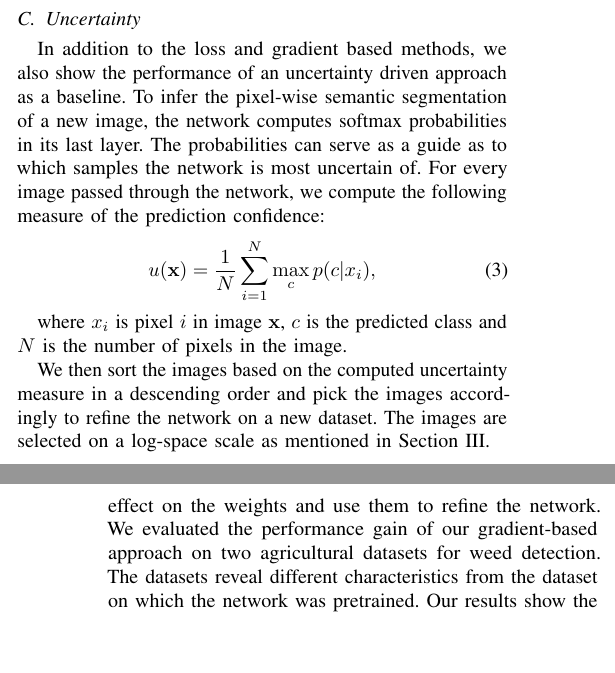
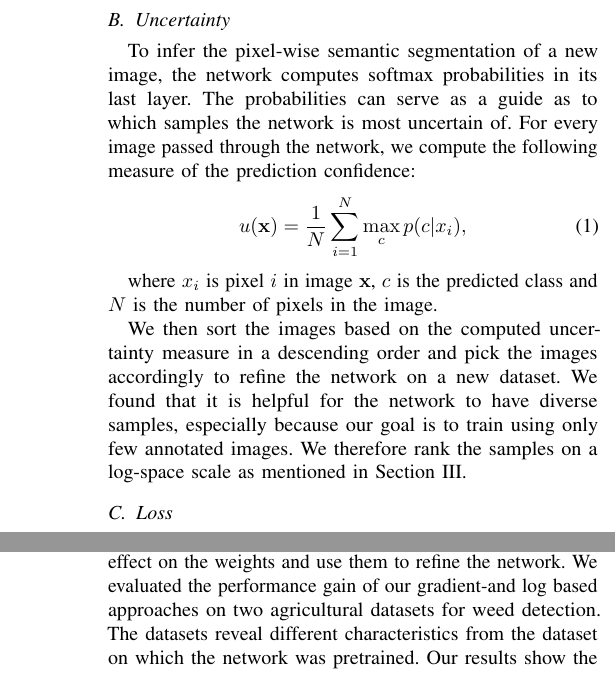
Before and after one commit to rashatemp/rasha20icra, a LaTeX paper (rasha20icra.tex): two parts of the columns of pages 5 and 8 of 9 before the commit and two parts of the columns of pages 4 and 8 of 9 after it, joined at a grey line, cut so that both start at the same text, the shorter picture padded with empty space. Compiled offline with pdfLaTeX.

Commit message:
change focus of contribution from gradient to investigating methods for active learning

```diff
--- a/rasha20icra.tex
+++ b/rasha20icra.tex
@@ -62,7 +62,7 @@
 %DIFF 2
 %%%%%%%%%%%%%%%%%%%%%%%%%%%%%%%%%%%%%%%%%%%%%%%%%%%%%%%%%%%%%%%%%%%%%%%%%%%%%%%%
 
-\title{\LARGE \bf Gradient-based Active Learning for Semantic Segmentation \\of Crop and Weed for Agricultural Robots}
+\title{\LARGE \bf Gradient and log-based Active Learning for Semantic Segmentation \\of Crop and Weed for Agricultural Robots}
 
 \author{Rasha Sheikh \and Andres Milioto \and Philipp Lottes \and Cyrill Stachniss \and Maren Bennewitz \and Thomas Schultz% <-this % stops a space
   \thanks{All authors are with the University of
@@ -249,6 +255,18 @@ To compute the measures explained in the following sections, we use what we refe
 We evaluate our different approaches by first training a network on the Bonn dataset then refining it on the Stuttgart and Zurich datasets. To refine the network we pick unlabeled samples in batches of 10 using one of the methods described in this section. Once the sample are annotated, they are given to the network. We repeat this process iteratively, each time refining the network on all of the newly annotated samples.
 
 For the methods presented in sections \ref{sec:loss}, \ref{sec:grad_norm}, and \ref{sec:grad_proj}, we first obtain foreground masks with very weak supervision. Figure  \ref{fig:unsupervised_foreground} shows an image, its ground truth and the foreground segmentation (pseudo ground truth) provided by clustering. It is an important finding from our experiments that a rough segmentation is sufficient for the purpose of selecting images for annotation. This makes our proposed gradient-based approach feasible in practice.
+
+
+\subsection{Uncertainty}
+
+To infer the pixel-wise semantic segmentation of a new image, the network computes softmax probabilities in its last layer. The probabilities can serve as a guide as to which samples the network is most uncertain of. For every image passed through the network, we compute the following measure of the prediction confidence:
+\begin{align}
+u(\bold{x}) &= \frac{1}{N} \sum_{i=1}^N \max_c p(c|x_i),
+\end{align}
+
+where $x_i$ is pixel $i$ in image $\bold{x}$, $c$ is the predicted class and $N$ is the number of pixels in the image.
+
+We then sort the images based on the computed uncertainty measure in a descending order and pick the images accordingly to refine the network on a new dataset. We found that it is helpful for the network to have diverse samples, especially because our goal is to train using only few annotated images. We therefore rank the samples on a log-space scale as mentioned in Section \ref{sec:approach}.
 
 
 \subsection{Loss} \label{sec:loss}
@@ -393,18 +411,6 @@ To speed up prediction, the authors replace the [5x5] conventional convolutional
 
 As input to our network we only use the RGB channels.
 
-
-
-\subsection{Uncertainty}
-
-In addition to the loss and gradient based methods, we also show the performance of an uncertainty driven approach as a baseline. To infer the pixel-wise semantic segmentation of a new image, the network computes softmax probabilities in its last layer. The probabilities can serve as a guide as to which samples the network is most uncertain of. For every image passed through the network, we compute the following measure of the prediction confidence:
-\begin{align}
-u(\bold{x}) &= \frac{1}{N} \sum_{i=1}^N \max_c p(c|x_i),
-\end{align}
-
-where $x_i$ is pixel $i$ in image $\bold{x}$, $c$ is the predicted class and $N$ is the number of pixels in the image.
-
-We then sort the images based on the computed uncertainty measure in a descending order and pick the images accordingly to refine the network on a new dataset. The images are selected on a log-space scale as mentioned in Section \ref{sec:approach}.
 
 \section{Results}
 
@@ -654,8 +660,8 @@ In our approach, we compute pseudo ground truth labels using very weakly supervi
 segmentation and use those labels to estimate how new, unlabeled samples will
 affect the weights of the CNN if selected for training. We select the training
 samples for user annotation based on the estimated effect on the weights and use them to refine the
-network. We evaluated  the performance gain of our gradient-based
-approach on two agricultural  datasets for weed detection. The datasets
+network. We evaluated  the performance gain of our gradient-and log based
+approaches on two agricultural  datasets for weed detection. The datasets
 reveal different characteristics from the dataset on which the network was pretrained.
 Our results show the effectiveness of our method as it produces higher semantic segmentation
 accuracies with a smaller number of training samples, compared to random sampling as
```
Also changed, not shown: rasha20icra.tex (14 more changed lines).
